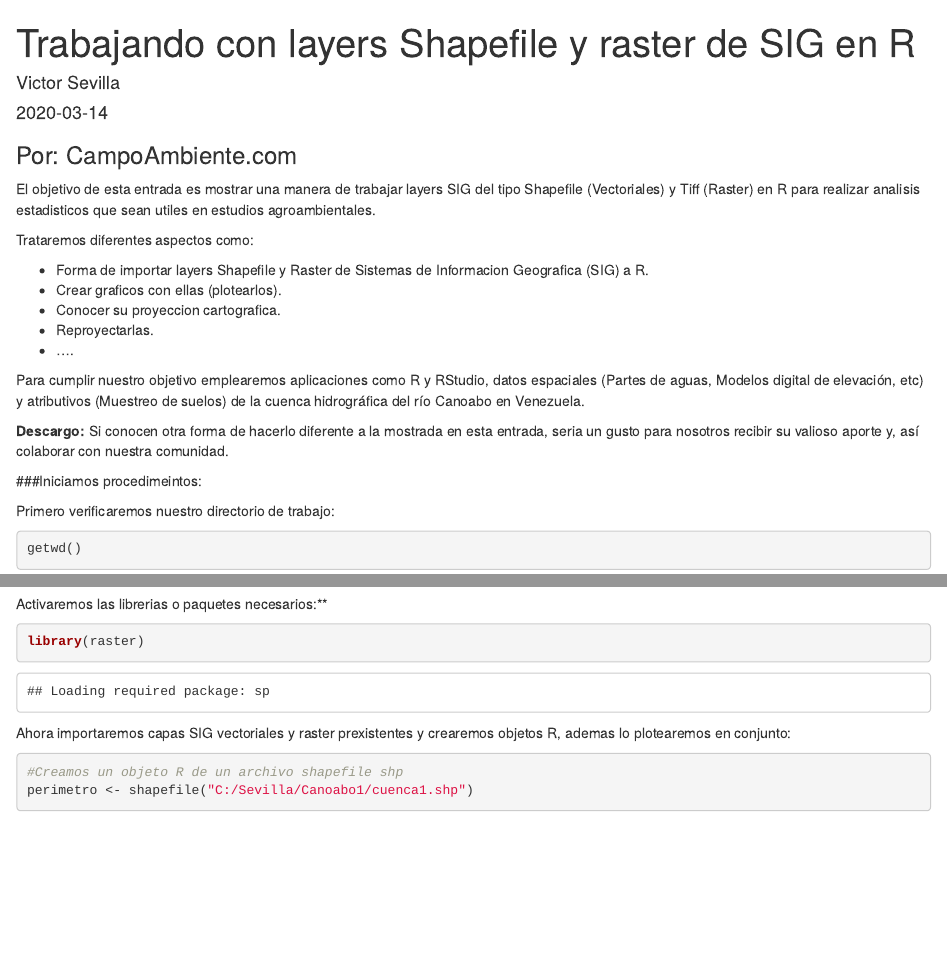
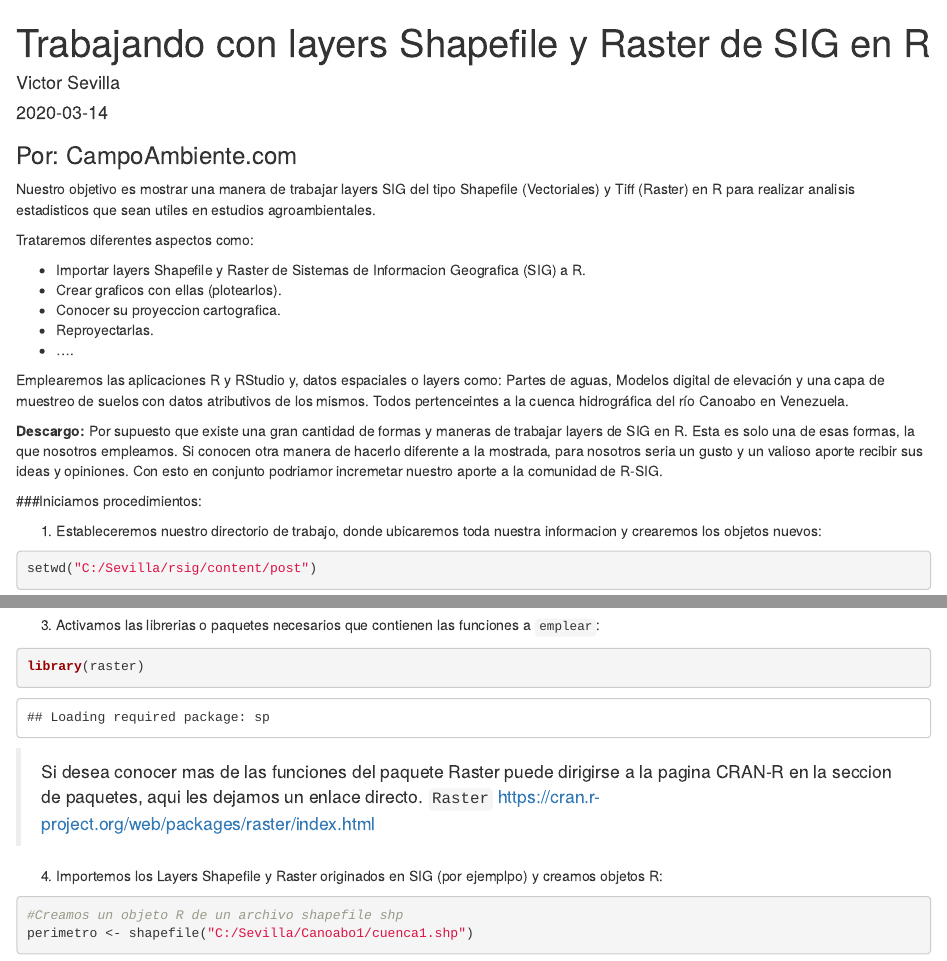
Before and after one commit to sevillav/rsig, an R Markdown document (content/post/2020-03-14-locote-2.Rmd): the page in a window 1100 px wide, from its top, and a second part further down, joined at a grey line. Rendered offline with R 4.5, knitr and Pandoc, with nearby package versions; some code elsewhere in the file could not run offline.

Commit message:
Cambios de 02/04/20

````diff
--- a/content/post/2020-03-14-locote-2.Rmd
+++ b/content/post/2020-03-14-locote-2.Rmd
@@ -1,5 +1,5 @@
 ---
-title: "Trabajando con layers Shapefile y raster de SIG en R"
+title: "Trabajando con layers Shapefile y Raster de SIG en R"
 author: "Victor Sevilla"
 date: '2020-03-14'
 output:
@@ -12,21 +12,22 @@ categories: []
 
 ### Por: CampoAmbiente.com
 
-El objetivo de esta entrada es mostrar una manera de trabajar layers SIG del tipo Shapefile (Vectoriales) y Tiff (Raster) en R para realizar analisis estadisticos que sean utiles en estudios agroambientales.
+Nuestro objetivo es mostrar una manera de trabajar layers SIG del tipo Shapefile (Vectoriales) y Tiff (Raster) en R para realizar analisis estadisticos que sean utiles en estudios agroambientales.
 
 Trataremos diferentes aspectos como:
 
-* Forma de importar layers Shapefile y Raster de Sistemas de Informacion Geografica (SIG) a R.
+* Importar layers Shapefile y Raster de Sistemas de Informacion Geografica (SIG) a R.
 * Crear graficos con ellas (plotearlos).
 * Conocer su proyeccion cartografica.
 * Reproyectarlas.
 * ....
 
-Para cumplir nuestro objetivo emplearemos aplicaciones como R y RStudio, datos espaciales (Partes de aguas, Modelos digital de elevación, etc) y atributivos (Muestreo de suelos) de la cuenca hidrográfica del río Canoabo en Venezuela.
+Emplearemos las aplicaciones R y RStudio y, datos espaciales o layers como: Partes de aguas, Modelos digital de elevación y una capa de muestreo de suelos con datos atributivos de los mismos. Todos pertenceintes a la cuenca hidrográfica del río Canoabo en Venezuela.
 
-**Descargo:** Si conocen otra forma de hacerlo diferente a la mostrada en esta entrada, seria un gusto para nosotros recibir su valioso aporte y, así colaborar con nuestra comunidad.
+**Descargo:** Por supuesto que existe una gran cantidad de formas y maneras de trabajar layers de SIG en R. Esta es solo una de esas formas, la que nosotros empleamos. Si conocen otra manera de hacerlo diferente a la mostrada, para nosotros seria un gusto y un valioso aporte recibir sus ideas y opiniones. Con esto en conjunto podriamor incremetar nuestro aporte a la comunidad de R-SIG.
 
+###Iniciamos procedimientos:
 
-###Iniciamos procedimeintos:
-
-Primero verificaremos nuestro directorio de trabajo:
+1. Estableceremos nuestro directorio de trabajo, donde ubicaremos toda nuestra informacion y crearemos los objetos nuevos:
+```{r, eval=FALSE}
+setwd("C:/Sevilla/rsig/content/post")
@@ -33,11 +36,14 @@ Primero verificaremos nuestro directorio de trabajo:
 ```{r}
 getwd()
 ```
-Activaremos las librerias o paquetes necesarios:**
+3. Activamos las librerias o paquetes necesarios que contienen las funciones a `emplear`:
 ```{r}
 library(raster)
 ```
-Ahora importaremos capas SIG vectoriales y raster prexistentes y crearemos objetos R, ademas lo plotearemos en conjunto:
+> Si desea conocer mas de las funciones del paquete Raster puede
+dirigirse a la pagina CRAN-R en la seccion de paquetes, aqui les dejamos un enlace directo. `Raster` https://cran.r-project.org/web/packages/raster/index.html
+
+4. Importemos los Layers Shapefile y Raster originados en SIG (por ejemplpo) y creamos objetos R:
 ```{r}
 #Creamos un objeto R de un archivo shapefile shp
 perimetro <- shapefile("C:/Sevilla/Canoabo1/cuenca1.shp")
````
Also changed, not shown: content/post/2020-03-14-locote-2.html, static/post/2020-03-14-locote-2_files/figure-html/unnamed-chunk-10-1.png (added), static/post/2020-03-14-locote-2_files/figure-html/unnamed-chunk-4-1.png (added), static/post/2020-03-14-locote-2_files/figure-html/unnamed-chunk-8-1.png, static/post/2020-03-14-locote-2_files/figure-html/unnamed-chunk-9-1.png, static/post/2020-03-14-locote-2_files/figure-html/unnamed-chunk-9-2.png (added), static/post/2020-03-14-locote-2_files/figure-html/unnamed-chunk-9-3.png (added), static/post/2020-03-14-locote-2_files/figure-html/unnamed-chunk-9-4.png (added), content/post/2020-03-14-locote-2.Rmd (2 more changed lines), 12 other files.
